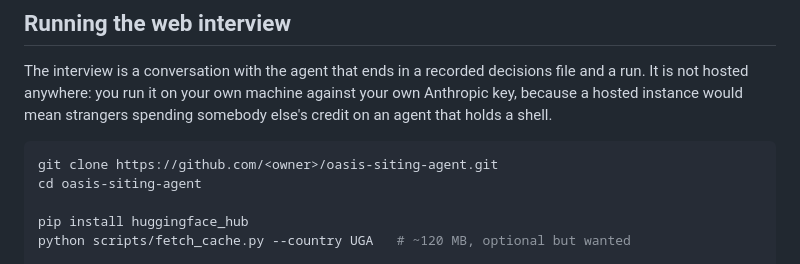
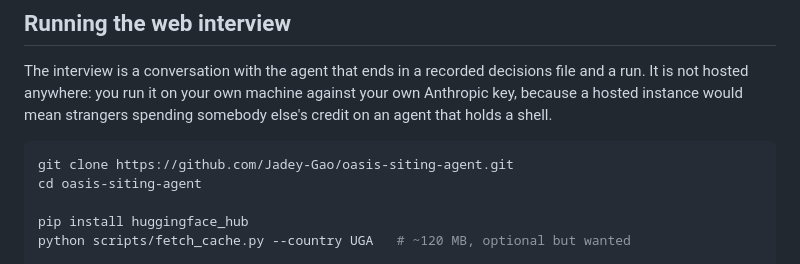
Before and after one commit to Jadey-Gao/oasis-siting-agent, a Markdown page: README.md, the part around the change. Rendered like a GitHub page.

Commit message:
README: the real clone URL

````diff
--- a/README.md
+++ b/README.md
@@ -21,7 +21,7 @@ against your own Anthropic key, because a hosted instance would mean strangers
 spending somebody else's credit on an agent that holds a shell.
 
 ```bash
-git clone https://github.com/<owner>/oasis-siting-agent.git
+git clone https://github.com/Jadey-Gao/oasis-siting-agent.git
 cd oasis-siting-agent
 
 pip install huggingface_hub
````
